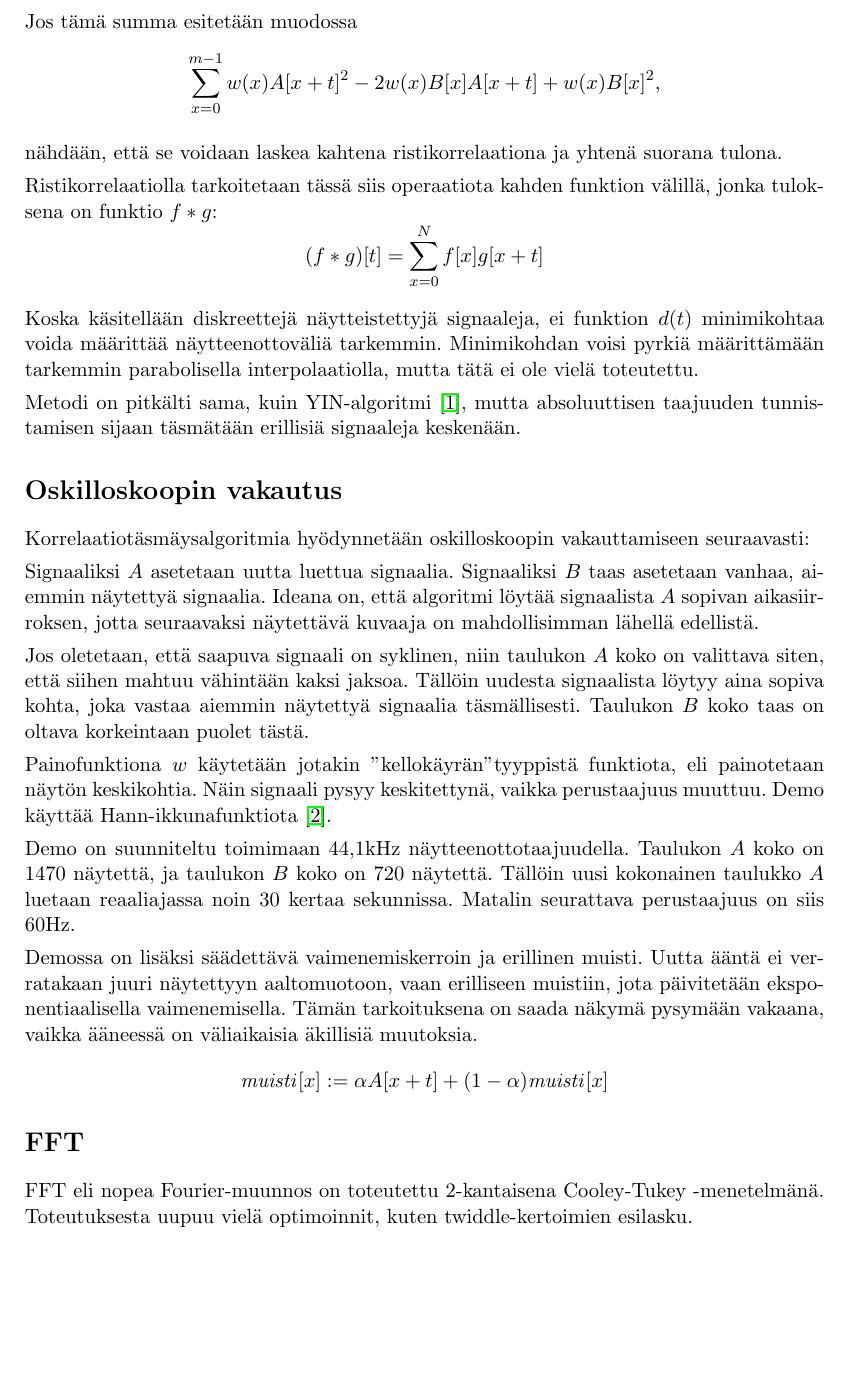
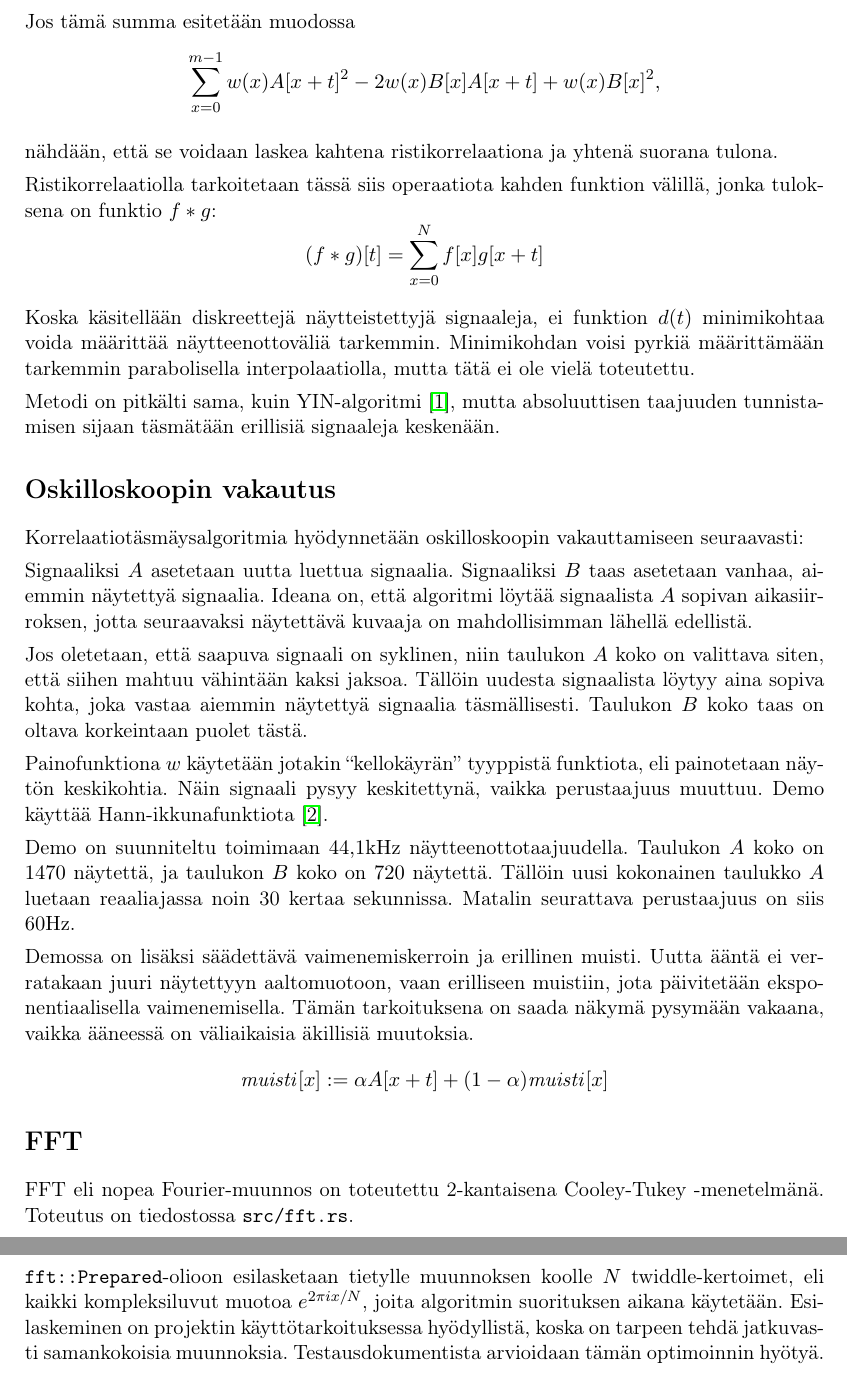
Before and after one commit to ollpu/tiralabra, a LaTeX book (dokumentaatio/toteutusdokumentti.tex): part of page 2 of 3 before the commit and two parts of pages 2 and 3 of 4 after it, the two joined at a grey line, cut so that both start at the same text, the shorter picture padded with empty space. Compiled offline with pdfLaTeX.

Commit message:
Päivitä toteutusdokumenttia

```diff
--- a/dokumentaatio/toteutusdokumentti.tex
+++ b/dokumentaatio/toteutusdokumentti.tex
@@ -2,6 +2,7 @@
 \usepackage[utf8]{inputenc}
 \usepackage[a4paper,vmargin=30mm,hmargin=30mm,footskip=15mm]{geometry}
 \usepackage[finnish]{babel}
+\usepackage[T1]{fontenc}
 
 \usepackage{amsmath}
 \usepackage{amssymb}
@@ -84,7 +86,7 @@ siten, että siihen mahtuu vähintään kaksi jaksoa. Tällöin uudesta signaali
 joka vastaa aiemmin näytettyä signaalia täsmällisesti. Taulukon $B$ koko taas on oltava
 korkeintaan puolet tästä.
 
-Painofunktiona $w$ käytetään jotakin "kellokäyrän" tyyppistä funktiota, eli painotetaan
+Painofunktiona $w$ käytetään jotakin ``kellokäyrän'' tyyppistä funktiota, eli painotetaan
 näytön keskikohtia. Näin signaali pysyy keskitettynä, vaikka perustaajuus muuttuu. Demo
 käyttää Hann-ikkunafunktiota \cite{hann}.
 
@@ -103,8 +105,14 @@ on väliaikaisia äkillisiä muutoksia.
 
 \section*{FFT}
 
-FFT eli nopea Fourier-muunnos on toteutettu 2-kantaisena Cooley-Tukey -menetelmänä. Toteutuksesta uupuu vielä
-optimoinnit, kuten twiddle-kertoimien esilasku.
+FFT eli nopea Fourier-muunnos on toteutettu 2-kantaisena Cooley-Tukey -menetelmänä.
+Toteutus on tiedostossa \texttt{src/fft.rs}.
+
+\texttt{fft::Prepared}-olioon esilasketaan tietylle muunnoksen koolle $N$
+twiddle-kertoimet, eli kaikki kompleksiluvut muotoa $e^{2\pi i x / N}$, joita algoritmin
+suorituksen aikana käytetään. Esilaskeminen on projektin käyttötarkoituksessa
+hyödyllistä, koska on tarpeen tehdä jatkuvasti samankokoisia muunnoksia.
+Testausdokumentista arvioidaan tämän optimoinnin hyötyä.
 
 
 \begin{thebibliography}{1}
```
Also changed, not shown: dokumentaatio/toteutusdokumentti.pdf, dokumentaatio/toteutusdokumentti.tex (3 more changed lines).
